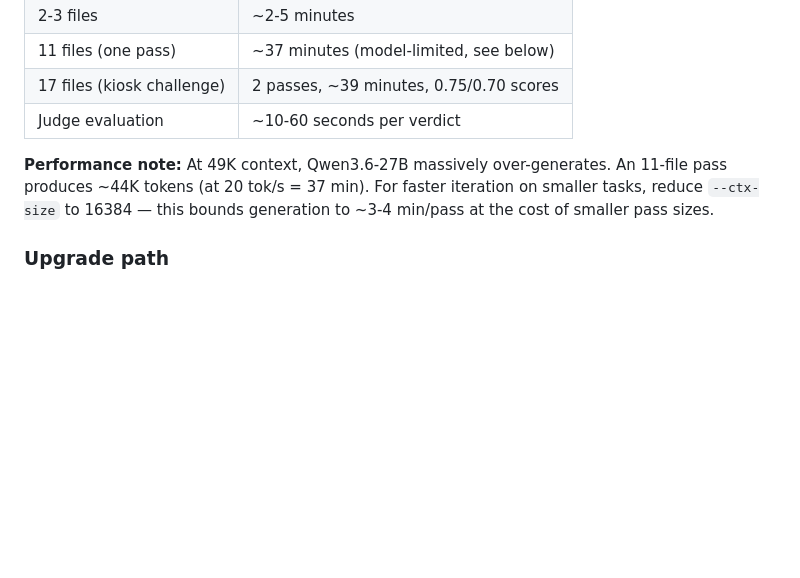
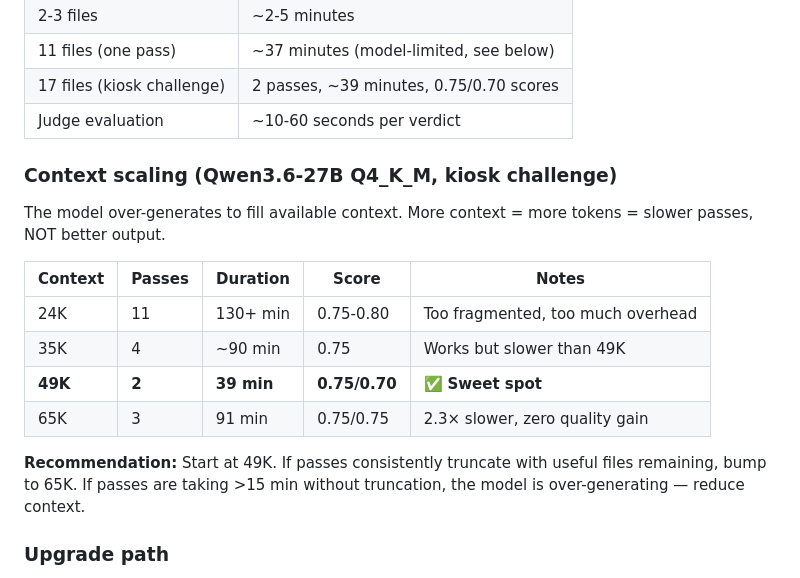
Before and after one commit to o3willard-AI/MR-Krabs, a Markdown page: docs/HARDWARE-TIERS.md, the part around the change. Rendered like a GitHub page; blank space fills up the shorter version.

Commit message:
docs: context scaling experiment — 49K is the sweet spot
Empirical data from 4 runs across 24K/35K/49K/65K context:
- Model over-generates to fill available context
- More context = more tokens = slower, NOT better output
- 49K: 2 passes, 39 min — optimal balance
- 24K: too many tiny passes (11), too much overhead
- 65K: 2.3x slower than 49K, zero quality gain
- Dedicated 7B judge on .21 works at all context sizes (consistent 0.75)

```diff
--- a/docs/HARDWARE-TIERS.md
+++ b/docs/HARDWARE-TIERS.md
@@ -215,10 +215,21 @@ for the full config. Key points:
 | 17 files (kiosk challenge) | 2 passes, ~39 minutes, 0.75/0.70 scores |
 | Judge evaluation | ~10-60 seconds per verdict |
 
-**Performance note:** At 49K context, Qwen3.6-27B massively over-generates.
-An 11-file pass produces ~44K tokens (at 20 tok/s = 37 min). For faster
-iteration on smaller tasks, reduce `--ctx-size` to 16384 — this bounds
-generation to ~3-4 min/pass at the cost of smaller pass sizes.
+### Context scaling (Qwen3.6-27B Q4_K_M, kiosk challenge)
+
+The model over-generates to fill available context. More context = more tokens =
+slower passes, NOT better output.
+
+| Context | Passes | Duration | Score | Notes |
+|---------|--------|----------|-------|-------|
+| 24K | 11 | 130+ min | 0.75-0.80 | Too fragmented, too much overhead |
+| 35K | 4 | ~90 min | 0.75 | Works but slower than 49K |
+| **49K** | **2** | **39 min** | **0.75/0.70** | ✅ **Sweet spot** |
+| 65K | 3 | 91 min | 0.75/0.75 | 2.3× slower, zero quality gain |
+
+**Recommendation:** Start at 49K. If passes consistently truncate with useful
+files remaining, bump to 65K. If passes are taking >15 min without truncation,
+the model is over-generating — reduce context.
 
 ### Upgrade path
 
```
